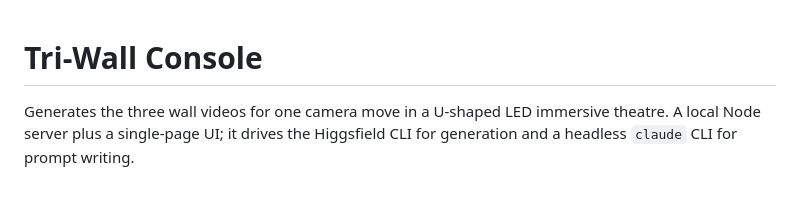
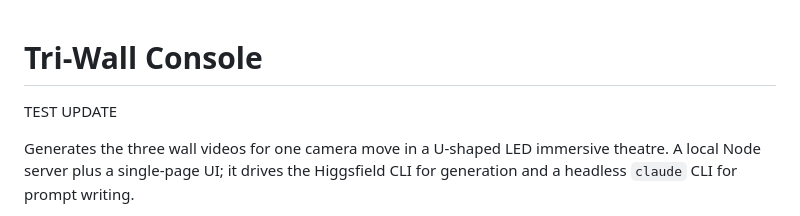
Before and after one commit to ellamoraisstrada/triwallconsole, a Markdown page: README.md, the part around the change. GitHub-like rendering; blank space fills up the shorter version.

Commit message:
testing to show branch updates

```diff
--- a/README.md
+++ b/README.md
@@ -1,4 +1,6 @@
 # Tri-Wall Console
+
+TEST UPDATE
 
 Generates the three wall videos for one camera move in a U-shaped LED immersive
 theatre. A local Node server plus a single-page UI; it drives the Higgsfield
```
